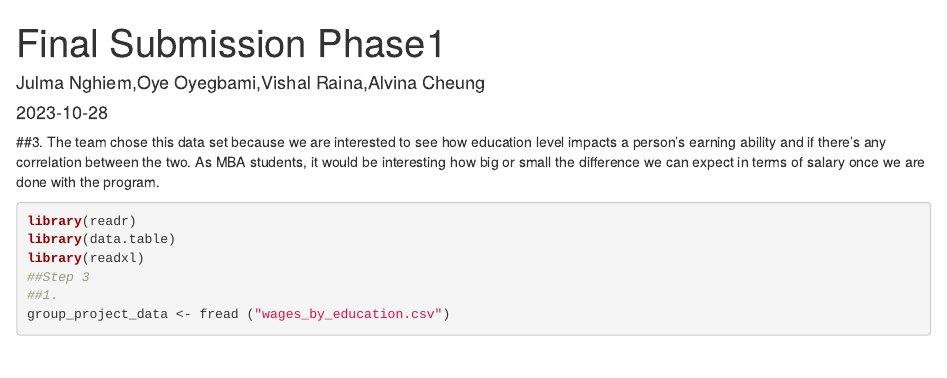
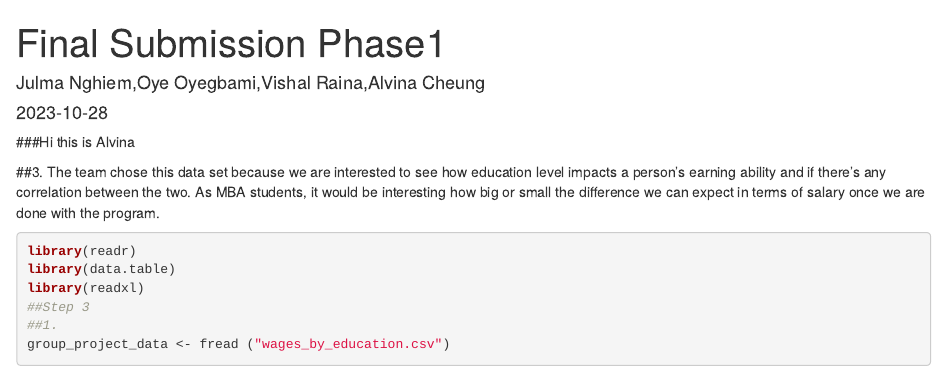
Before and after one commit to jnghiem1/Rgroup3, an R Markdown document (GroupC_Final_Submission_Phase1.Rmd): the page in a window 1100 px wide, from its top. Rendered offline with R 4.5, knitr and Pandoc, with nearby package versions; some code elsewhere in the file could not run offline.

Commit message:
Update GroupC_Final_Submission_Phase1.Rmd

````diff
--- a/GroupC_Final_Submission_Phase1.Rmd
+++ b/GroupC_Final_Submission_Phase1.Rmd
@@ -4,6 +4,8 @@ author: "Julma Nghiem,Oye Oyegbami,Vishal Raina,Alvina Cheung"
 date: "`r Sys.Date()`"
 output: html_document
 ---
+
+###Hi this is Alvina
 
 ```{r setup, include=FALSE}
 knitr::opts_chunk$set(echo = TRUE)
````
